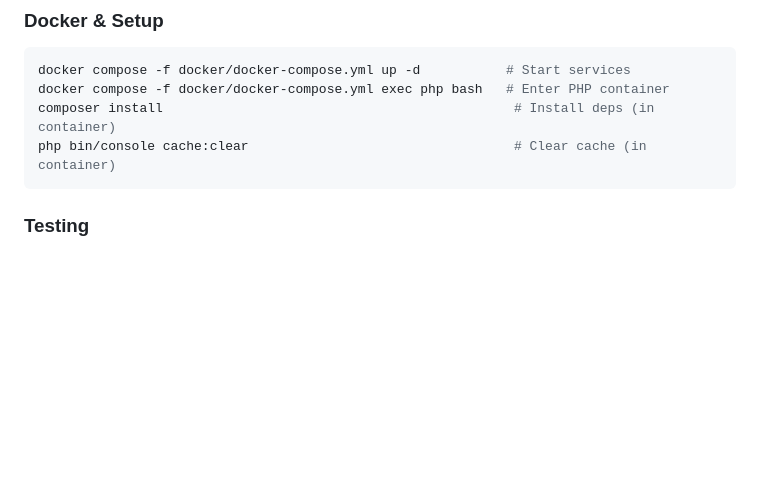
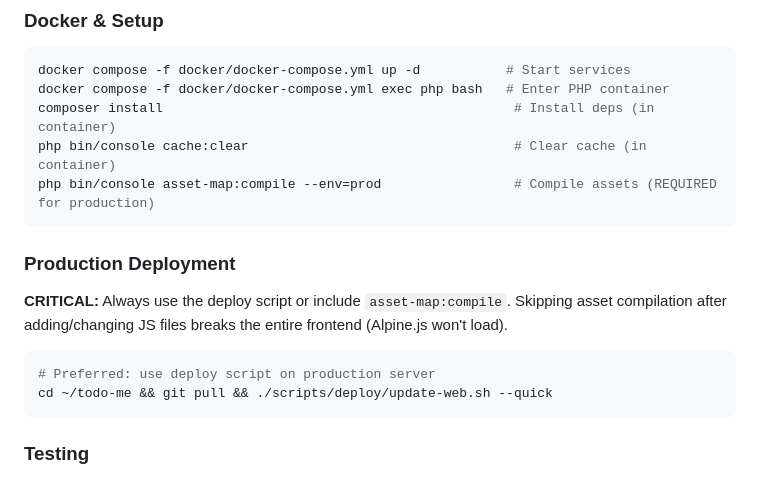
Before and after one commit to Matt-PMCT/todo-me, a Markdown page: CLAUDE.md, the part around the change. Drawn GitHub-style; blank space fills up the shorter version.

````diff
--- a/CLAUDE.md
+++ b/CLAUDE.md
@@ -16,6 +16,14 @@ docker compose -f docker/docker-compose.yml up -d           # Start services
 docker compose -f docker/docker-compose.yml exec php bash   # Enter PHP container
 composer install                                             # Install deps (in container)
 php bin/console cache:clear                                  # Clear cache (in container)
+php bin/console asset-map:compile --env=prod                 # Compile assets (REQUIRED for production)
+```
+
+### Production Deployment
+**CRITICAL:** Always use the deploy script or include `asset-map:compile`. Skipping asset compilation after adding/changing JS files breaks the entire frontend (Alpine.js won't load).
+```bash
+# Preferred: use deploy script on production server
+cd ~/todo-me && git pull && ./scripts/deploy/update-web.sh --quick
 ```
 
 ### Testing
````
Also changed, not shown: docs/DOCKER-PRODUCTION.md (+15 -0 lines).
